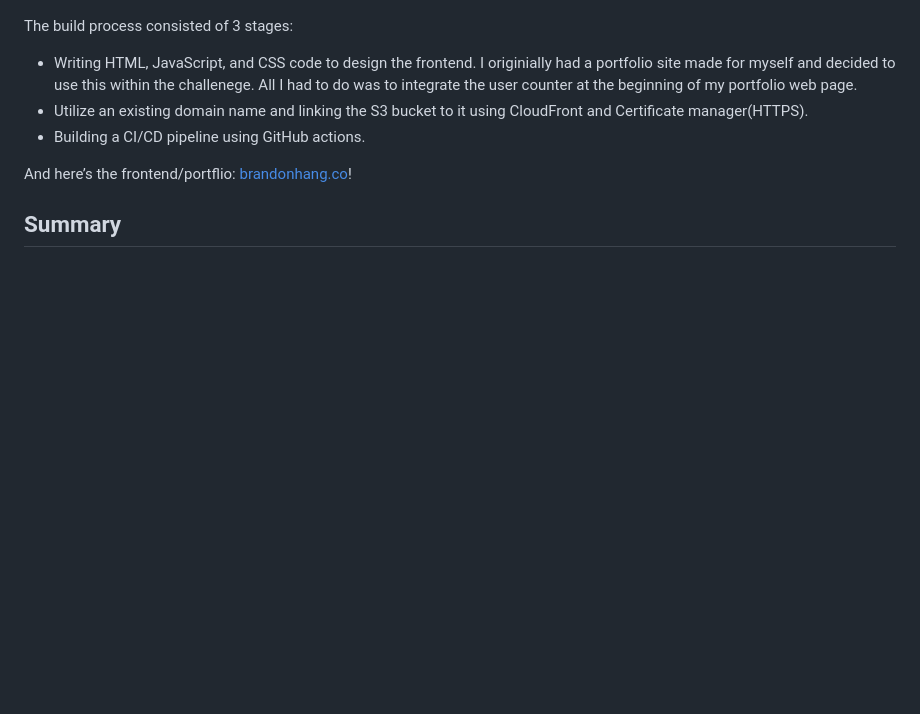
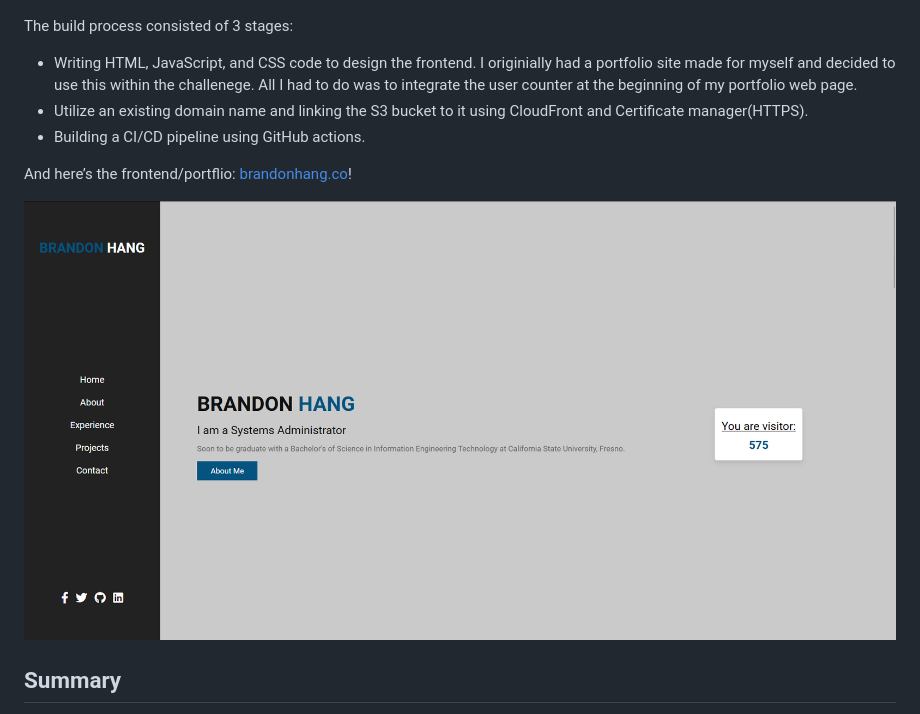
Before and after one commit to Brandhang34/crc-frontend, a Markdown page: README.md, the part around the change printed below. Rendered like a GitHub page; pictures changed too: README_IMGs/webpage.png (added); blank space fills up the shorter version.

Commit message:
Added webpage img

```diff
--- a/README.md
+++ b/README.md
@@ -13,11 +14,13 @@ In this README, I will go over how I created the frontend for the AWS Resume Cha
 
 The build process consisted of 3 stages:
 
-* Writing HTML, JavaScript, and CSS code to design the frontend. I originially had a portfolio site made for myself and decided to use this within the challenege. All I had to do was to integrate the user counter at the beginning of my portfolio web page.
-* Utilize an existing domain name and linking the S3 bucket to it using CloudFront and Certificate manager(HTTPS).
-* Building a CI/CD pipeline using GitHub actions.
+- Writing HTML, JavaScript, and CSS code to design the frontend. I originially had a portfolio site made for myself and decided to use this within the challenege. All I had to do was to integrate the user counter at the beginning of my portfolio web page.
+- Utilize an existing domain name and linking the S3 bucket to it using CloudFront and Certificate manager(HTTPS).
+- Building a CI/CD pipeline using GitHub actions.
 
 And here’s the frontend/portflio: [brandonhang.co](https://brandonhang.co)!
+
+![Webpage](README_IMGs/webpage.png)
 
 ## Summary
 
```
Also changed, not shown: other parts of README.md (+1 -0 lines).
